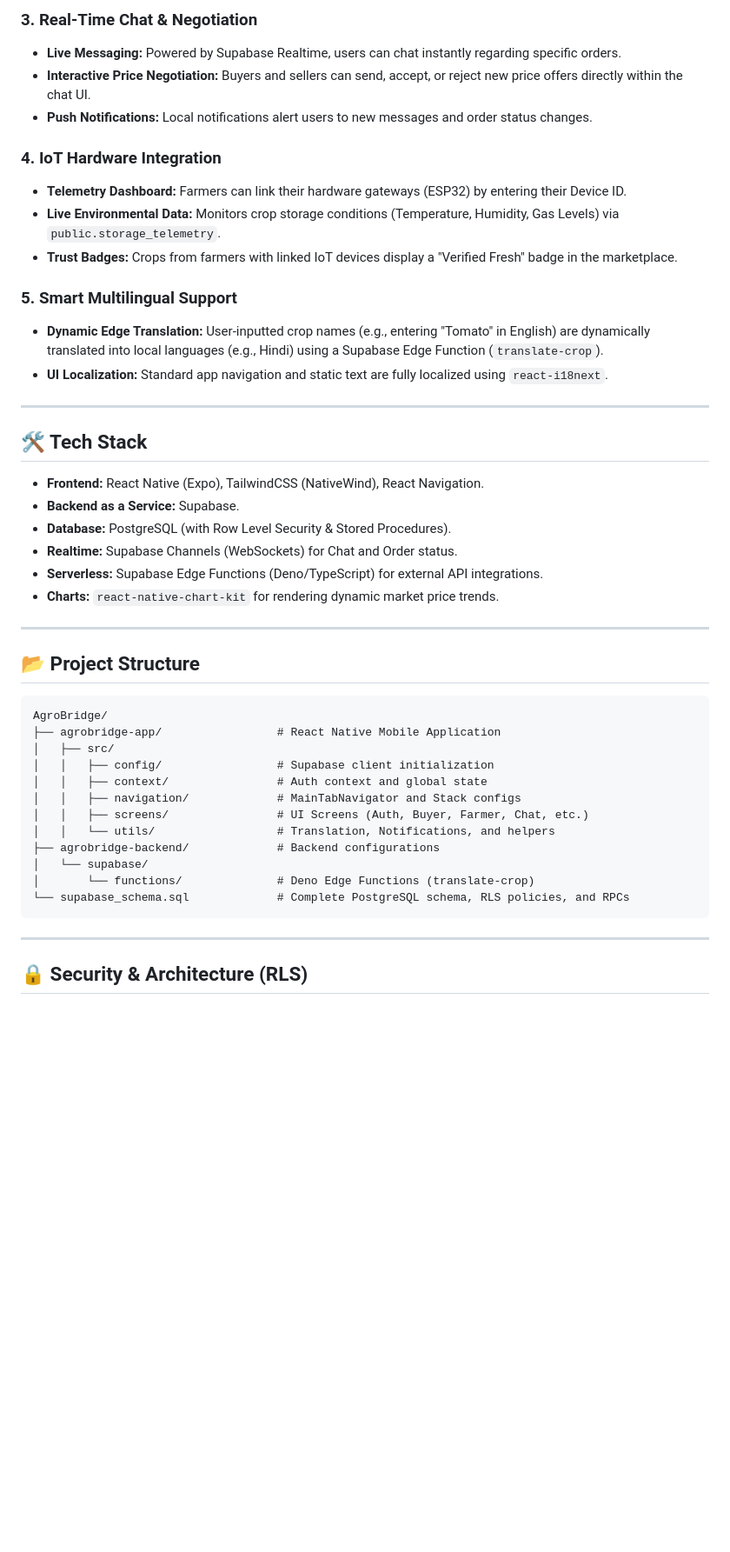
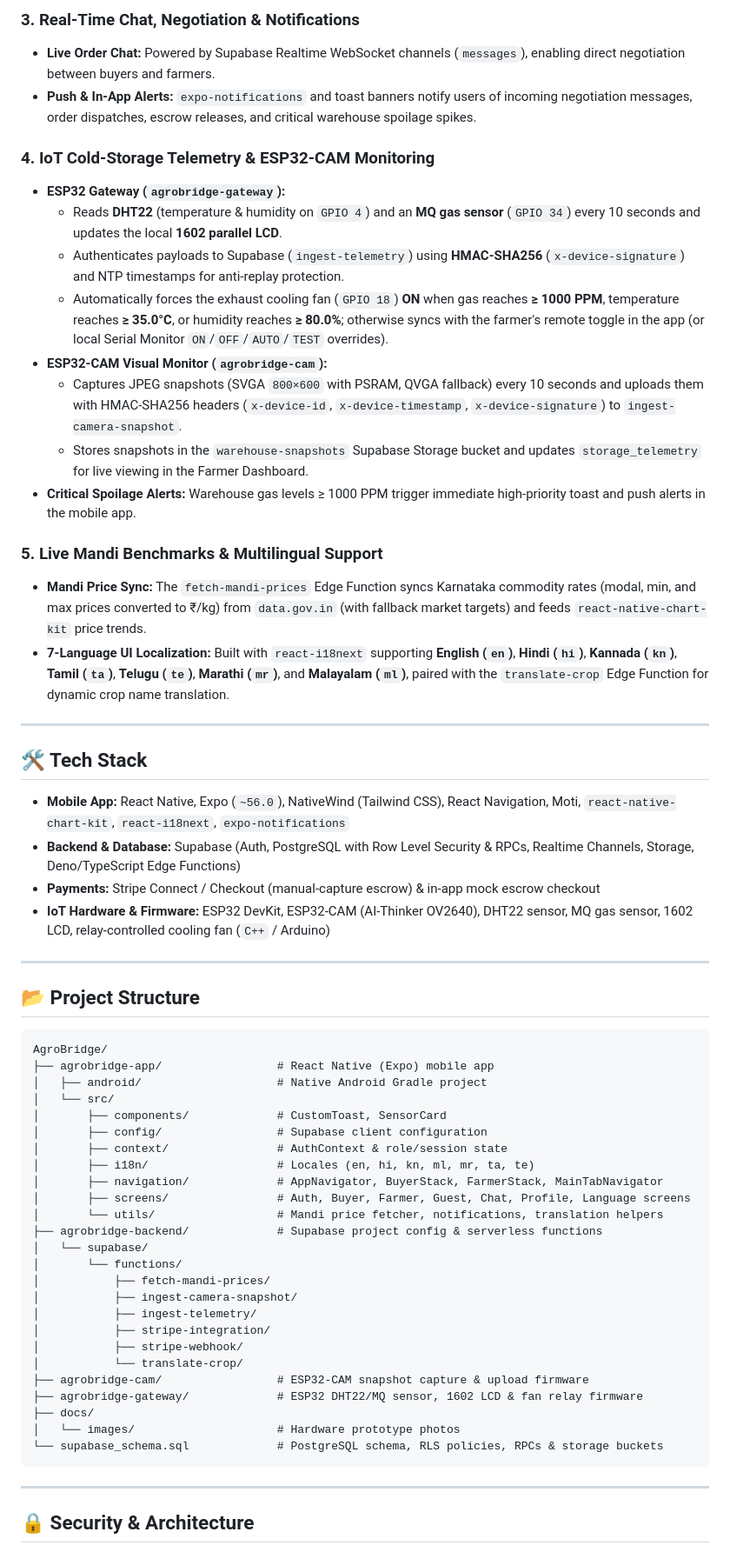
Before and after one commit to buildprojecthq/AgroBridge, a Markdown page: README.md, the part around one of its changes. Shown at 87% size. Rendered like a GitHub page; blank space fills up the shorter version.

Commit message:
docs: update README with hardware prototype photos and full architecture

````diff
--- a/README.md
+++ b/README.md
@@ -16,28 +39,30 @@ AgroBridge is a comprehensive mobile platform built with React Native and Supaba
 
-### 3. Real-Time Chat & Negotiation
-- **Live Messaging:** Powered by Supabase Realtime, users can chat instantly regarding specific orders.
-- **Interactive Price Negotiation:** Buyers and sellers can send, accept, or reject new price offers directly within the chat UI.
-- **Push Notifications:** Local notifications alert users to new messages and order status changes.
+### 3. Real-Time Chat, Negotiation & Notifications
+- **Live Order Chat:** Powered by Supabase Realtime WebSocket channels (`messages`), enabling direct negotiation between buyers and farmers.
+- **Push & In-App Alerts:** `expo-notifications` and toast banners notify users of incoming negotiation messages, order dispatches, escrow releases, and critical warehouse spoilage spikes.
 
-### 4. IoT Hardware Integration
-- **Telemetry Dashboard:** Farmers can link their hardware gateways (ESP32) by entering their Device ID.
-- **Live Environmental Data:** Monitors crop storage conditions (Temperature, Humidity, Gas Levels) via `public.storage_telemetry`.
-- **Trust Badges:** Crops from farmers with linked IoT devices display a "Verified Fresh" badge in the marketplace.
+### 4. IoT Cold-Storage Telemetry & ESP32-CAM Monitoring
+- **ESP32 Gateway (`agrobridge-gateway`):**
+  - Reads **DHT22** (temperature & humidity on `GPIO 4`) and an **MQ gas sensor** (`GPIO 34`) every 10 seconds and updates the local **1602 parallel LCD**.
+  - Authenticates payloads to Supabase (`ingest-telemetry`) using **HMAC-SHA256** (`x-device-signature`) and NTP timestamps for anti-replay protection.
+  - Automatically forces the exhaust cooling fan (`GPIO 18`) **ON** when gas reaches **≥ 1000 PPM**, temperature reaches **≥ 35.0°C**, or humidity reaches **≥ 80.0%**; otherwise syncs with the farmer's remote toggle in the app (or local Serial Monitor `ON`/`OFF`/`AUTO`/`TEST` overrides).
+- **ESP32-CAM Visual Monitor (`agrobridge-cam`):**
+  - Captures JPEG snapshots (SVGA `800×600` with PSRAM, QVGA fallback) every 10 seconds and uploads them with HMAC-SHA256 headers (`x-device-id`, `x-device-timestamp`, `x-device-signature`) to `ingest-camera-snapshot`.
+  - Stores snapshots in the `warehouse-snapshots` Supabase Storage bucket and updates `storage_telemetry` for live viewing in the Farmer Dashboard.
+- **Critical Spoilage Alerts:** Warehouse gas levels ≥ 1000 PPM trigger immediate high-priority toast and push alerts in the mobile app.
 
-### 5. Smart Multilingual Support
-- **Dynamic Edge Translation:** User-inputted crop names (e.g., entering "Tomato" in English) are dynamically translated into local languages (e.g., Hindi) using a Supabase Edge Function (`translate-crop`).
-- **UI Localization:** Standard app navigation and static text are fully localized using `react-i18next`.
+### 5. Live Mandi Benchmarks & Multilingual Support
+- **Mandi Price Sync:** The `fetch-mandi-prices` Edge Function syncs Karnataka commodity rates (modal, min, and max prices converted to ₹/kg) from `data.gov.in` (with fallback market targets) and feeds `react-native-chart-kit` price trends.
+- **7-Language UI Localization:** Built with `react-i18next` supporting **English (`en`)**, **Hindi (`hi`)**, **Kannada (`kn`)**, **Tamil (`ta`)**, **Telugu (`te`)**, **Marathi (`mr`)**, and **Malayalam (`ml`)**, paired with the `translate-crop` Edge Function for dynamic crop name translation.
 
 ---
 
 ## 🛠️ Tech Stack
 
-- **Frontend:** React Native (Expo), TailwindCSS (NativeWind), React Navigation.
-- **Backend as a Service:** Supabase.
-- **Database:** PostgreSQL (with Row Level Security & Stored Procedures).
-- **Realtime:** Supabase Channels (WebSockets) for Chat and Order status.
-- **Serverless:** Supabase Edge Functions (Deno/TypeScript) for external API integrations.
-- **Charts:** `react-native-chart-kit` for rendering dynamic market price trends.
+- **Mobile App:** React Native, Expo (`~56.0`), NativeWind (Tailwind CSS), React Navigation, Moti, `react-native-chart-kit`, `react-i18next`, `expo-notifications`
+- **Backend & Database:** Supabase (Auth, PostgreSQL with Row Level Security & RPCs, Realtime Channels, Storage, Deno/TypeScript Edge Functions)
+- **Payments:** Stripe Connect / Checkout (manual-capture escrow) & in-app mock escrow checkout
+- **IoT Hardware & Firmware:** ESP32 DevKit, ESP32-CAM (AI-Thinker OV2640), DHT22 sensor, MQ gas sensor, 1602 LCD, relay-controlled cooling fan (`C++` / Arduino)
 
 ---
 
@@ -45,20 +70,33 @@ AgroBridge is a comprehensive mobile platform built with React Native and Supaba
 
 ```text
 AgroBridge/
-├── agrobridge-app/                 # React Native Mobile Application
-│   ├── src/
-│   │   ├── config/                 # Supabase client initialization
-│   │   ├── context/                # Auth context and global state
-│   │   ├── navigation/             # MainTabNavigator and Stack configs
-│   │   ├── screens/                # UI Screens (Auth, Buyer, Farmer, Chat, etc.)
-│   │   └── utils/                  # Translation, Notifications, and helpers
-├── agrobridge-backend/             # Backend configurations
+├── agrobridge-app/                 # React Native (Expo) mobile app
+│   ├── android/                    # Native Android Gradle project
+│   └── src/
+│       ├── components/             # CustomToast, SensorCard
+│       ├── config/                 # Supabase client configuration
+│       ├── context/                # AuthContext & role/session state
+│       ├── i18n/                   # Locales (en, hi, kn, ml, mr, ta, te)
+│       ├── navigation/             # AppNavigator, BuyerStack, FarmerStack, MainTabNavigator
+│       ├── screens/                # Auth, Buyer, Farmer, Guest, Chat, Profile, Language screens
+│       └── utils/                  # Mandi price fetcher, notifications, translation helpers
+├── agrobridge-backend/             # Supabase project config & serverless functions
 │   └── supabase/
-│       └── functions/              # Deno Edge Functions (translate-crop)
-└── supabase_schema.sql             # Complete PostgreSQL schema, RLS policies, and RPCs
+│       └── functions/
+│           ├── fetch-mandi-prices/
+│           ├── ingest-camera-snapshot/
+│           ├── ingest-telemetry/
+│           ├── stripe-integration/
+│           ├── stripe-webhook/
+│           └── translate-crop/
+├── agrobridge-cam/                 # ESP32-CAM snapshot capture & upload firmware
+├── agrobridge-gateway/             # ESP32 DHT22/MQ sensor, 1602 LCD & fan relay firmware
+├── docs/
+│   └── images/                     # Hardware prototype photos
+└── supabase_schema.sql             # PostgreSQL schema, RLS policies, RPCs & storage buckets
 ```
 
 ---
 
-## 🔒 Security & Architecture (RLS)
+## 🔒 Security & Architecture
 
````
Also changed, not shown: other parts of README.md (+51 -22 lines), docs/images/hardware-electronics-wiring.jpg (added), docs/images/hardware-enclosure-front.jpg (added), docs/images/hardware-interior-compartments.jpg (added).
